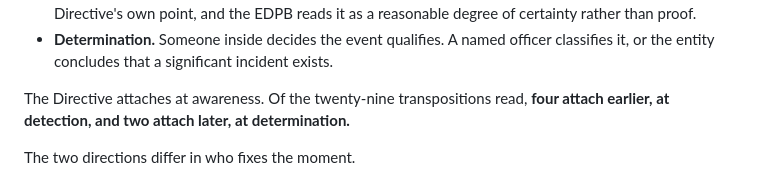
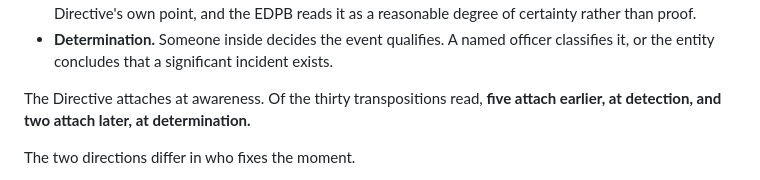
Before and after one commit to alessandroaledda/insider-threat-event-requirements, a Markdown page: iter.md, the part around the change. GitHub-like rendering.

Commit message:
The anchor count is the one the tally computes
The prose said four of twenty-nine attach earlier; the record holds thirty transpositions and five of them attach at detection. The two pages that print the figure take it from the tally, and this line now agrees with them.

```diff
--- a/iter.md
+++ b/iter.md
@@ -148,8 +148,8 @@ national quirk. Set side by side they fall on one scale, and the scale is short.
 - **Determination.** Someone inside decides the event qualifies. A named officer
   classifies it, or the entity concludes that a significant incident exists.
 
-The Directive attaches at awareness. Of the twenty-nine transpositions read,
-**four attach earlier, at detection, and two attach later, at determination.**
+The Directive attaches at awareness. Of the thirty transpositions read,
+**five attach earlier, at detection, and two attach later, at determination.**
 
 The two directions differ in who fixes the moment.
 
```
